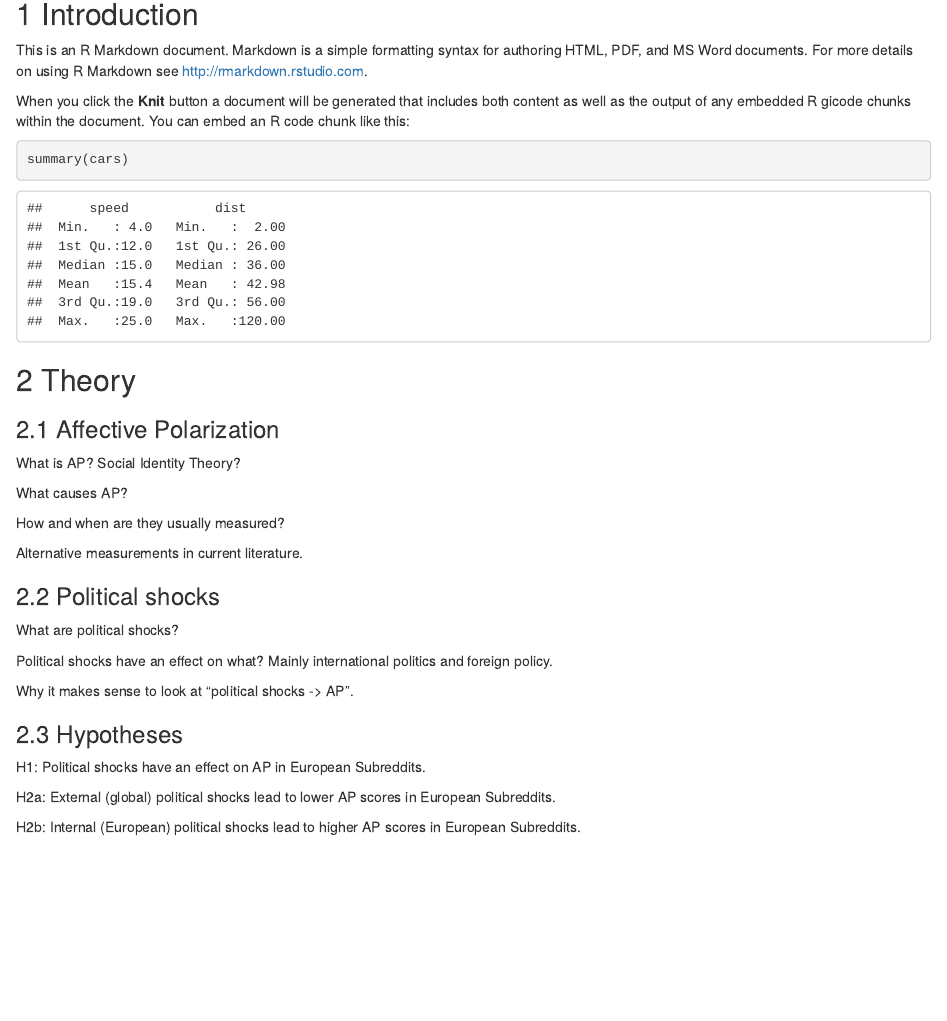
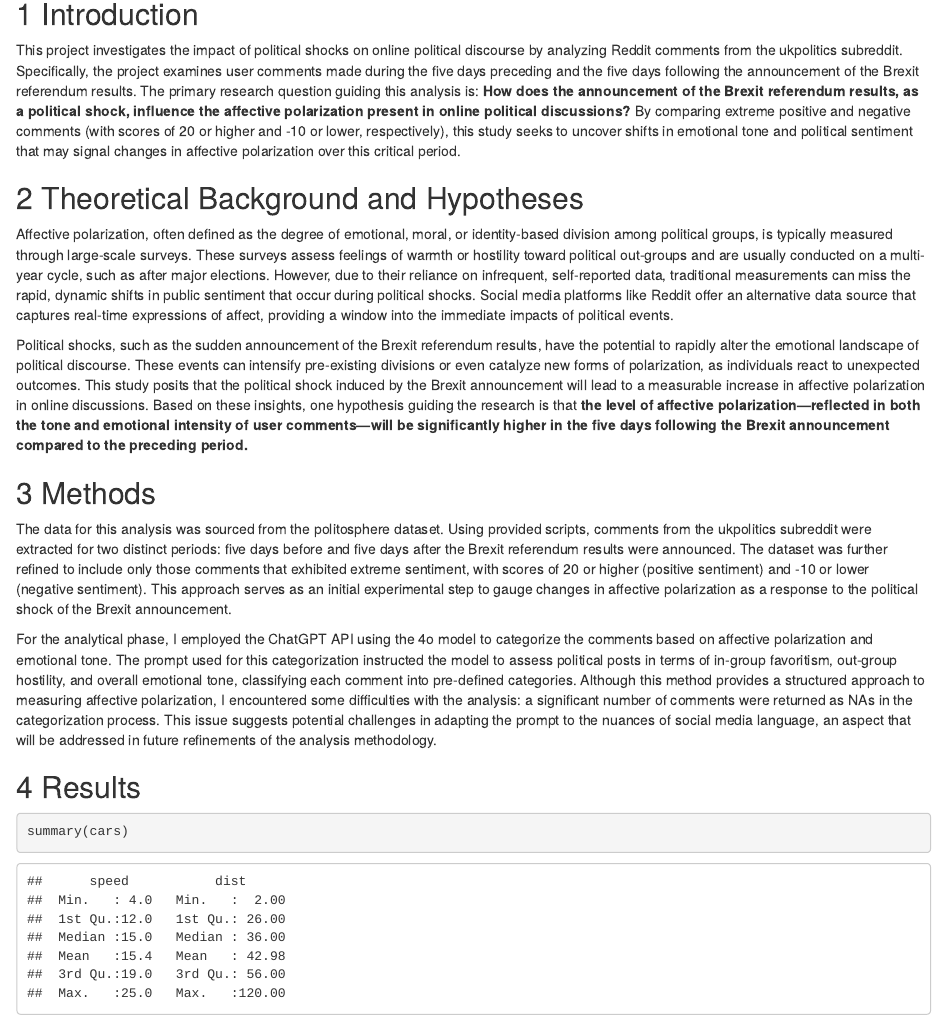
Before and after one commit to ojulier/ap-subreddits, an R Markdown document (03_analysis/ap-in-european-subreddits.Rmd): the page in a window 1100 px wide, from 140 px down. Rendered offline with R 4.5, knitr and Pandoc, with nearby package versions.

Commit message:
Rmarkdown with overview of the project including introduction, short theoretical overview and a chapter about methods

````diff
--- a/03_analysis/ap-in-european-subreddits.Rmd
+++ b/03_analysis/ap-in-european-subreddits.Rmd
@@ -11,38 +11,22 @@ knitr::opts_chunk$set(echo = TRUE)
 
 ## 1 Introduction
 
-This is an R Markdown document. Markdown is a simple formatting syntax for authoring HTML, PDF, and MS Word documents. For more details on using R Markdown see <http://rmarkdown.rstudio.com>.
+This project investigates the impact of political shocks on online political discourse by analyzing Reddit comments from the ukpolitics subreddit. Specifically, the project examines user comments made during the five days preceding and the five days following the announcement of the Brexit referendum results. The primary research question guiding this analysis is: **How does the announcement of the Brexit referendum results, as a political shock, influence the affective polarization present in online political discussions?** By comparing extreme positive and negative comments (with scores of 20 or higher and -10 or lower, respectively), this study seeks to uncover shifts in emotional tone and political sentiment that may signal changes in affective polarization over this critical period.
 
-When you click the **Knit** button a document will be generated that includes both content as well as the output of any embedded R gicode chunks within the document. You can embed an R code chunk like this:
+## 2 Theoretical Background and Hypotheses
+
+Affective polarization, often defined as the degree of emotional, moral, or identity-based division among political groups, is typically measured through large-scale surveys. These surveys assess feelings of warmth or hostility toward political out-groups and are usually conducted on a multi-year cycle, such as after major elections. However, due to their reliance on infrequent, self-reported data, traditional measurements can miss the rapid, dynamic shifts in public sentiment that occur during political shocks. Social media platforms like Reddit offer an alternative data source that captures real-time expressions of affect, providing a window into the immediate impacts of political events.
+
+Political shocks, such as the sudden announcement of the Brexit referendum results, have the potential to rapidly alter the emotional landscape of political discourse. These events can intensify pre-existing divisions or even catalyze new forms of polarization, as individuals react to unexpected outcomes. This study posits that the political shock induced by the Brexit announcement will lead to a measurable increase in affective polarization in online discussions. Based on these insights, one hypothesis guiding the research is that **the level of affective polarization—reflected in both the tone and emotional intensity of user comments—will be significantly higher in the five days following the Brexit announcement compared to the preceding period.**
+
+## 3 Methods
+
+The data for this analysis was sourced from the politosphere dataset. Using provided scripts, comments from the ukpolitics subreddit were extracted for two distinct periods: five days before and five days after the Brexit referendum results were announced. The dataset was further refined to include only those comments that exhibited extreme sentiment, with scores of 20 or higher (positive sentiment) and -10 or lower (negative sentiment). This approach serves as an initial experimental step to gauge changes in affective polarization as a response to the political shock of the Brexit announcement.
+
+For the analytical phase, I employed the ChatGPT API using the 4o model to categorize the comments based on affective polarization and emotional tone. The prompt used for this categorization instructed the model to assess political posts in terms of in-group favoritism, out-group hostility, and overall emotional tone, classifying each comment into pre-defined categories. Although this method provides a structured approach to measuring affective polarization, I encountered some difficulties with the analysis: a significant number of comments were returned as NAs in the categorization process. This issue suggests potential challenges in adapting the prompt to the nuances of social media language, an aspect that will be addressed in future refinements of the analysis methodology.
+
+## 4 Results
 
 ```{r cars}
 summary(cars)
 ```
-
-## 2 Theory
-
-### 2.1 Affective Polarization
-
-What is AP? Social Identity Theory?
-
-What causes AP?
-
-How and when are they usually measured?
-
-Alternative measurements in current literature.
-
-### 2.2 Political shocks
-
-What are political shocks?
-
-Political shocks have an effect on what? Mainly international politics and foreign policy.
-
-Why it makes sense to look at "political shocks -> AP".
-
-### 2.3 Hypotheses
-
-H1: Political shocks have an effect on AP in European Subreddits.
-
-H2a: External (global) political shocks lead to lower AP scores in European Subreddits.
-
-H2b: Internal (European) political shocks lead to higher AP scores in European Subreddits.
````
Also changed, not shown: 03_analysis/ap-in-european-subreddits.Rmd (26 more changed lines).
